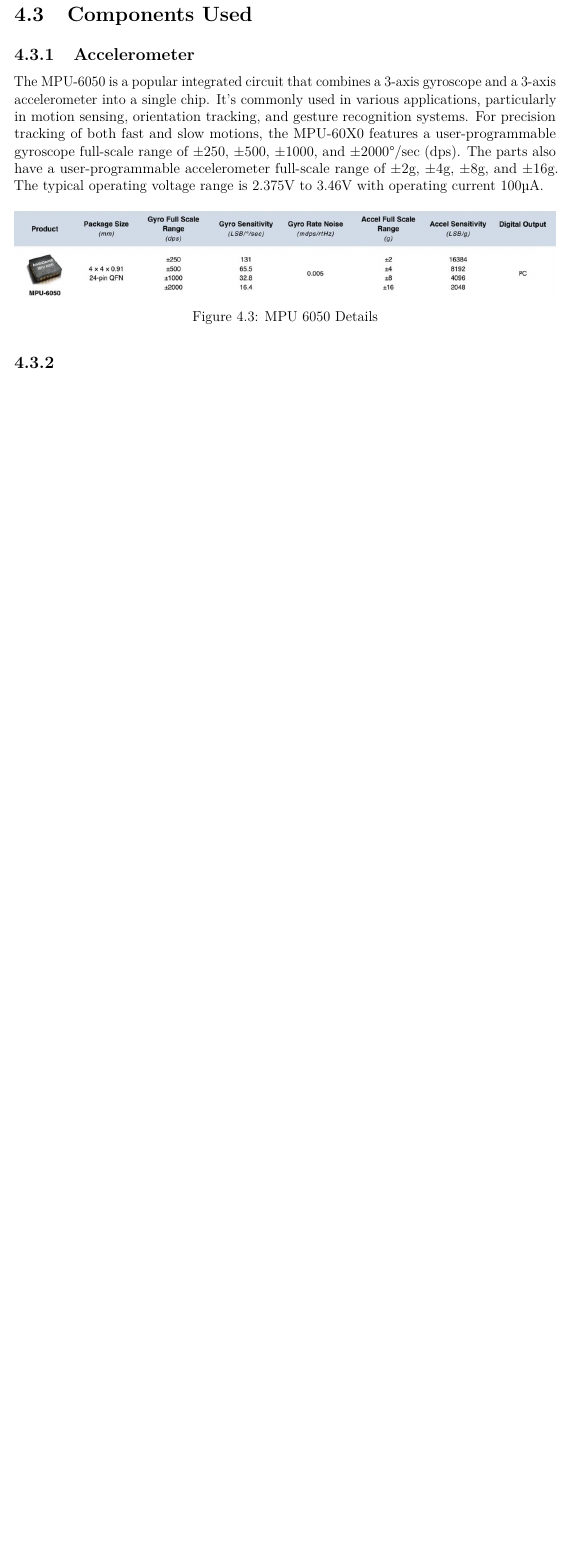
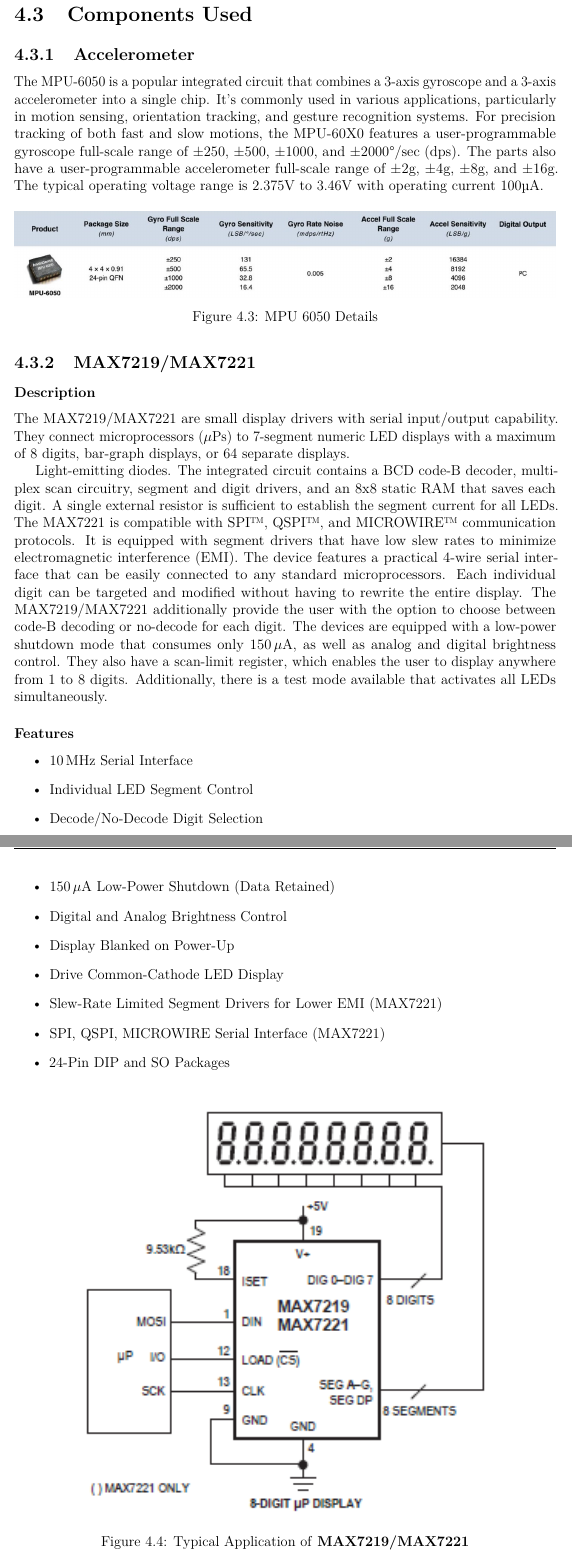
Before and after one commit to ELP305-Cleaning-Machine/Documentation_P2, a LaTeX thesis (main.tex, which reads Files/Chapters/Design/Components.tex): part of page 43 of 52 before the commit and two parts of pages 43 and 44 of 53 after it, the two joined at a grey line, cut so that both start at the same text, the shorter picture padded with empty space. Compiled offline with pdfLaTeX.

Commit message:
Updates from Overleaf

```diff
--- a/Files/Chapters/Design/Components.tex
+++ b/Files/Chapters/Design/Components.tex
@@ -11,4 +11,31 @@
     \label{fig:enter-label}
 \end{figure}
 
-\subsection{}
+\subsection{MAX7219/MAX7221}
+\subsubsection*{Description}
+The MAX7219/MAX7221 are small display drivers with serial input/output capability. They connect microprocessors ($\mu$Ps) to 7-segment numeric LED displays with a maximum of 8 digits, bar-graph displays, or 64 separate displays.
+
+Light-emitting diodes. The integrated circuit contains a BCD code-B decoder, multiplex scan circuitry, segment and digit drivers, and an 8x8 static RAM that saves each digit. A single external resistor is sufficient to establish the segment current for all LEDs. The MAX7221 is compatible with SPI™, QSPI™, and MICROWIRE™ communication protocols. It is equipped with segment drivers that have low slew rates to minimize electromagnetic interference (EMI).
+The device features a practical 4-wire serial interface that can be easily connected to any standard microprocessors. Each individual digit can be targeted and modified without having to rewrite the entire display. The MAX7219/MAX7221 additionally provide the user with the option to choose between code-B decoding or no-decode for each digit.
+The devices are equipped with a low-power shutdown mode that consumes only $\SI{150}{\mu A}$, as well as analog and digital brightness control. They also have a scan-limit register, which enables the user to display anywhere from 1 to 8 digits. Additionally, there is a test mode available that activates all LEDs simultaneously.
+\subsubsection*{Features}
+\begin{itemize}
+    \item $\SI{10}{MHz}$ Serial Interface
+    \item Individual LED Segment Control
+    \item Decode/No-Decode Digit Selection
+    \item $\SI{150}{\mu A}$ Low-Power Shutdown (Data Retained)
+    \item Digital and Analog Brightness Control
+    \item Display Blanked on Power-Up
+    \item Drive Common-Cathode LED Display
+    \item Slew-Rate Limited Segment Drivers
+for Lower EMI (MAX7221)
+    \item SPI, QSPI, MICROWIRE Serial Interface (MAX7221)
+    \item 24-Pin DIP and SO Packages
+\end{itemize}
+
+\begin{figure}[H]
+    \centering
+    \includegraphics[width=0.9\textwidth]{Files/Images/Max7219.png}
+    \caption{Typical Application of \textbf{MAX7219/MAX7221}}
+    \label{Max7219}
+\end{figure}
```
Also changed, not shown: Files/Images/Gantt.pdf, Files/Images/Max7219.png (added), Files/Images/Network.pdf, Files/Images/Resources.pdf, Files/Images/WBS.pdf.
